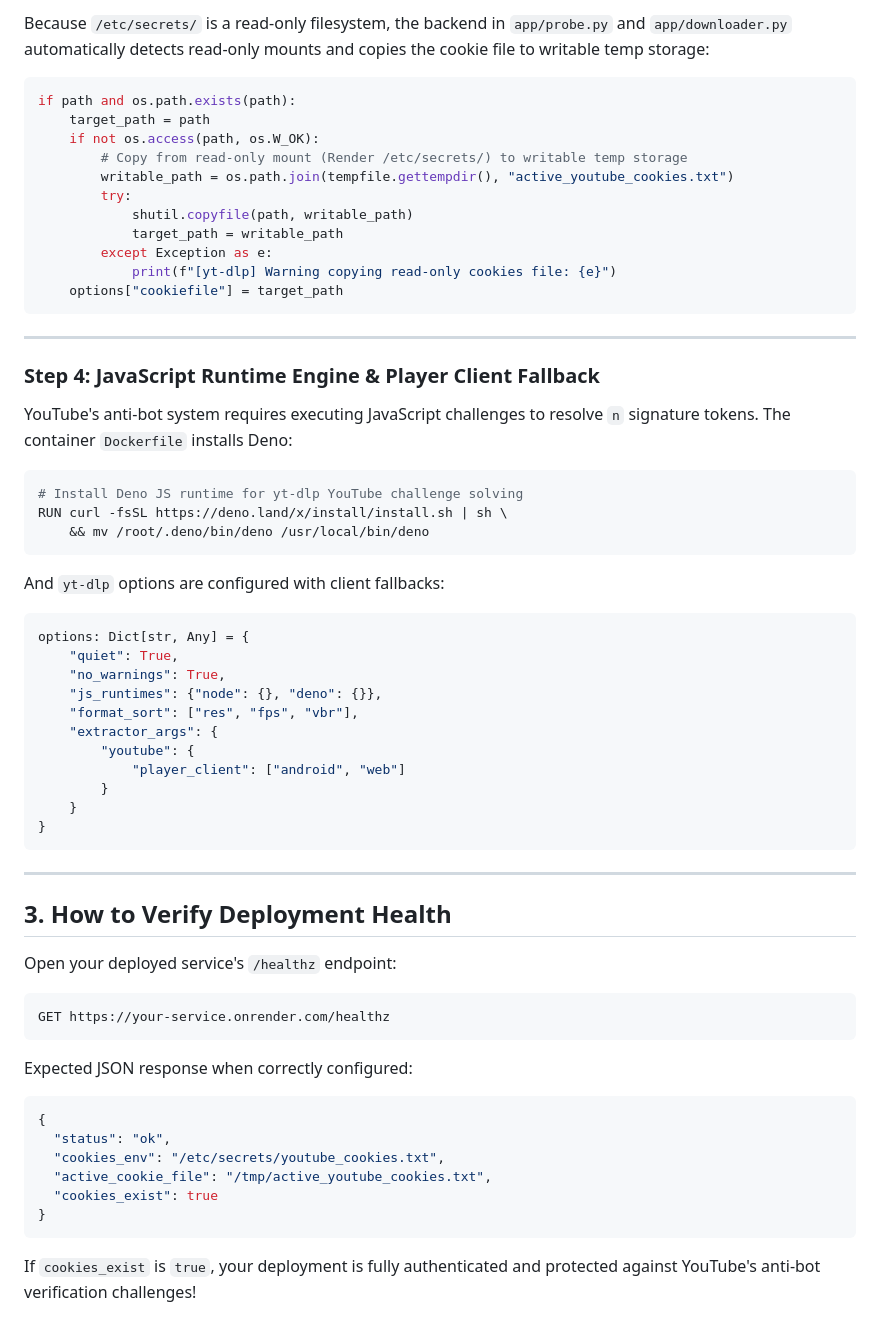
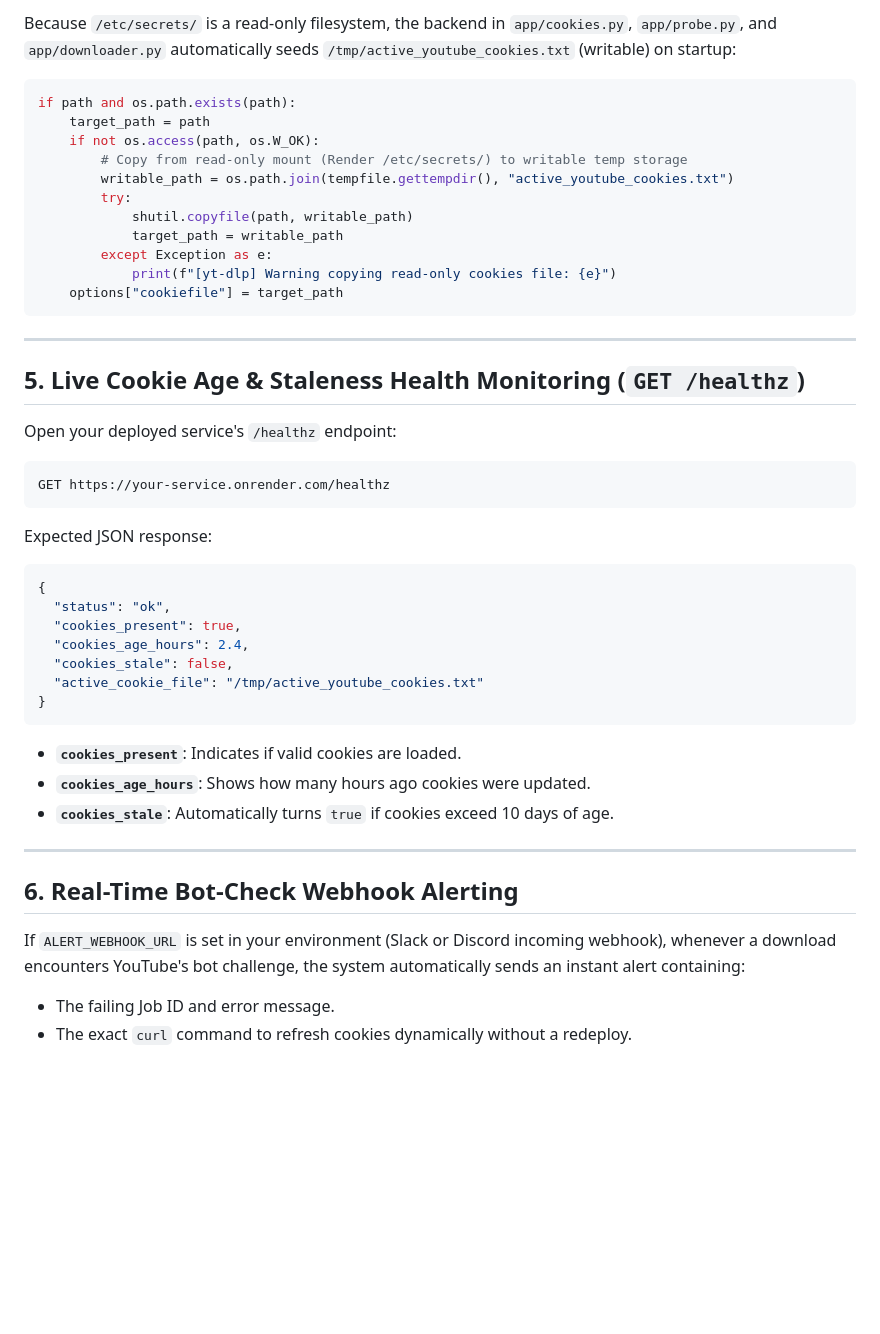
Before and after one commit to OMI-KALIX/YT-DOWNLOADER, a Markdown page: TROUBLESHOOTING.md, the part around one of its changes. GitHub-like rendering; blank space fills up the shorter version.

Commit message:
docs: update TROUBLESHOOTING.md with dynamic POST /admin/cookies endpoint, staleness monitoring, and webhook alerting instructions

````diff
--- a/TROUBLESHOOTING.md
+++ b/TROUBLESHOOTING.md
@@ -43,5 +60,5 @@ This guide explains how YouTube's anti-bot verification challenge (`Sign in to c
 
-Because `/etc/secrets/` is a read-only filesystem, the backend in `app/probe.py` and `app/downloader.py` automatically detects read-only mounts and copies the cookie file to writable temp storage:
+Because `/etc/secrets/` is a read-only filesystem, the backend in `app/cookies.py`, `app/probe.py`, and `app/downloader.py` automatically seeds `/tmp/active_youtube_cookies.txt` (writable) on startup:
 
 ```python
 if path and os.path.exists(path):
@@ -59,35 +76,7 @@ if path and os.path.exists(path):
 
 ---
 
-### Step 4: JavaScript Runtime Engine & Player Client Fallback
-
-YouTube's anti-bot system requires executing JavaScript challenges to resolve `n` signature tokens. The container `Dockerfile` installs Deno:
-
-```dockerfile
-# Install Deno JS runtime for yt-dlp YouTube challenge solving
-RUN curl -fsSL https://deno.land/x/install/install.sh | sh \
-    && mv /root/.deno/bin/deno /usr/local/bin/deno
-```
-
-And `yt-dlp` options are configured with client fallbacks:
-
-```python
-options: Dict[str, Any] = {
-    "quiet": True,
-    "no_warnings": True,
-    "js_runtimes": {"node": {}, "deno": {}},
-    "format_sort": ["res", "fps", "vbr"],
-    "extractor_args": {
-        "youtube": {
-            "player_client": ["android", "web"]
-        }
-    }
-}
-```
-
----
-
-## 3. How to Verify Deployment Health
+## 5. Live Cookie Age & Staleness Health Monitoring (`GET /healthz`)
 
 Open your deployed service's `/healthz` endpoint:
 
@@ -95,15 +84,26 @@ Open your deployed service's `/healthz` endpoint:
 GET https://your-service.onrender.com/healthz
 ```
 
-Expected JSON response when correctly configured:
+Expected JSON response:
 
 ```json
 {
   "status": "ok",
-  "cookies_env": "/etc/secrets/youtube_cookies.txt",
-  "active_cookie_file": "/tmp/active_youtube_cookies.txt",
-  "cookies_exist": true
+  "cookies_present": true,
+  "cookies_age_hours": 2.4,
+  "cookies_stale": false,
+  "active_cookie_file": "/tmp/active_youtube_cookies.txt"
 }
 ```
 
-If `cookies_exist` is `true`, your deployment is fully authenticated and protected against YouTube's anti-bot verification challenges!
+- **`cookies_present`**: Indicates if valid cookies are loaded.
+- **`cookies_age_hours`**: Shows how many hours ago cookies were updated.
+- **`cookies_stale`**: Automatically turns `true` if cookies exceed 10 days of age.
+
+---
+
+## 6. Real-Time Bot-Check Webhook Alerting
+
+If `ALERT_WEBHOOK_URL` is set in your environment (Slack or Discord incoming webhook), whenever a download encounters YouTube's bot challenge, the system automatically sends an instant alert containing:
+- The failing Job ID and error message.
+- The exact `curl` command to refresh cookies dynamically without a redeploy.
````
Also changed, not shown: other parts of TROUBLESHOOTING.md (+27 -10 lines).
